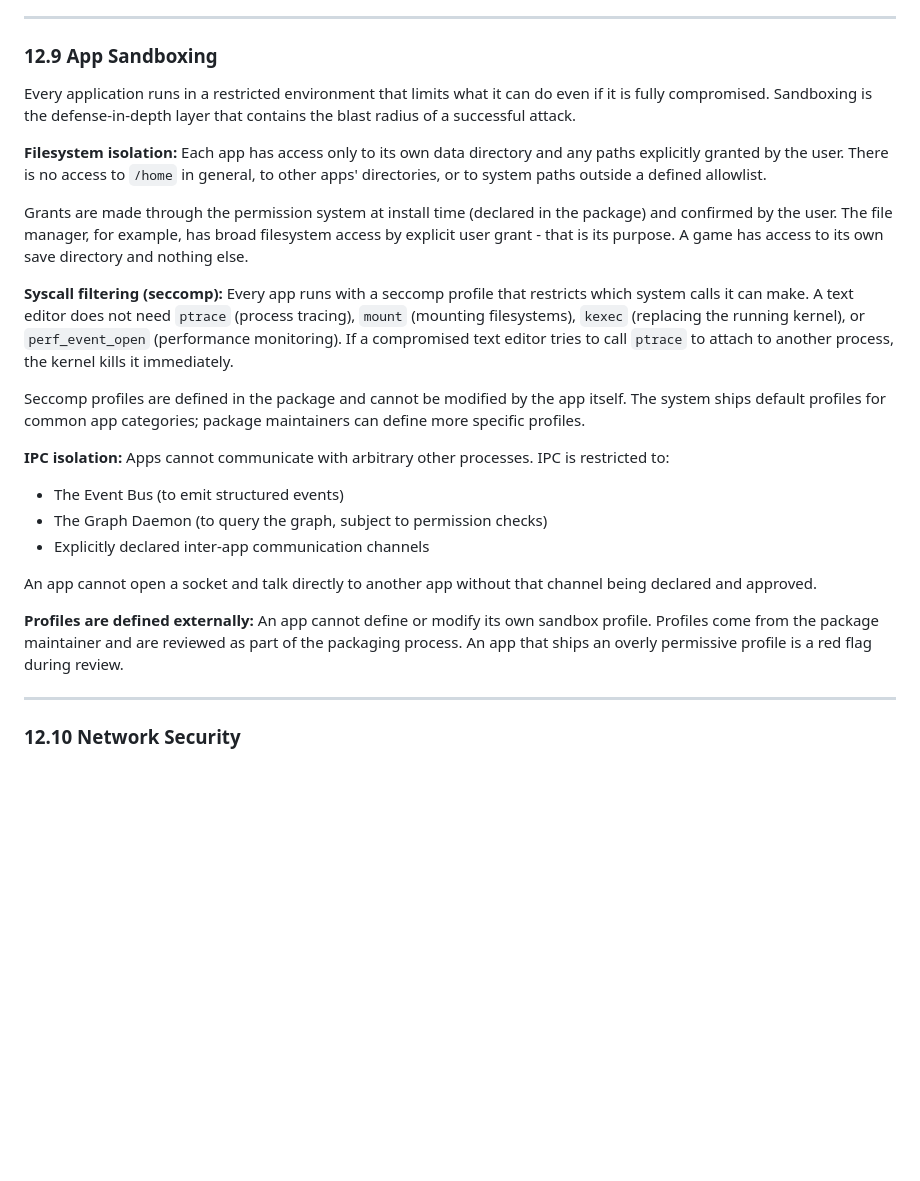
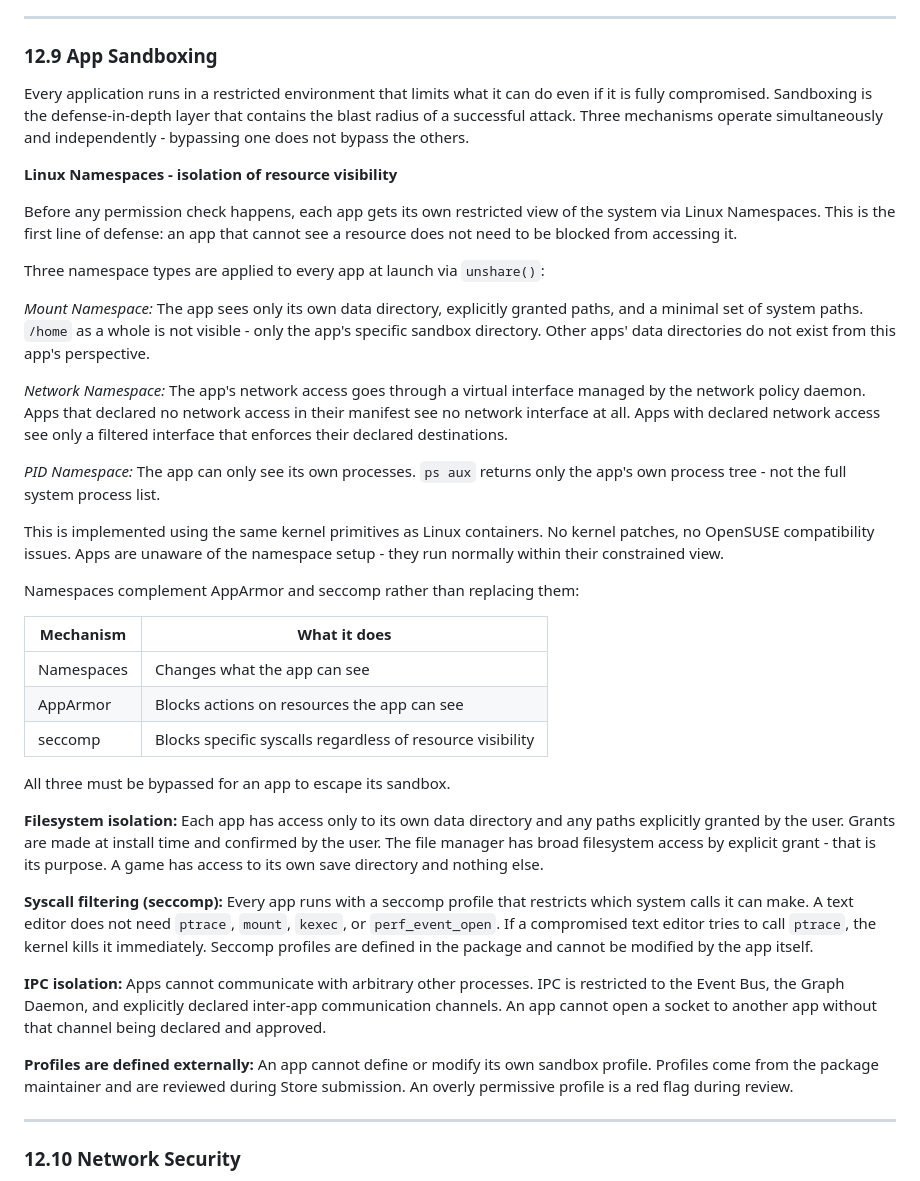
Before and after one commit to lunaris-sys/foundation, a Markdown page: README.md, the part around one of its changes. GitHub-like rendering; blank space fills up the shorter version.

```diff
--- a/README.md
+++ b/README.md
@@ -1936,25 +2015,39 @@ The Anomaly Detector is a system daemon that reads the audit log and identifies
 
 ### 12.9 App Sandboxing
 
-Every application runs in a restricted environment that limits what it can do even if it is fully compromised. Sandboxing is the defense-in-depth layer that contains the blast radius of a successful attack.
-
-**Filesystem isolation:** Each app has access only to its own data directory and any paths explicitly granted by the user. There is no access to `/home` in general, to other apps' directories, or to system paths outside a defined allowlist.
-
-Grants are made through the permission system at install time (declared in the package) and confirmed by the user. The file manager, for example, has broad filesystem access by explicit user grant - that is its purpose. A game has access to its own save directory and nothing else.
-
-**Syscall filtering (seccomp):** Every app runs with a seccomp profile that restricts which system calls it can make. A text editor does not need `ptrace` (process tracing), `mount` (mounting filesystems), `kexec` (replacing the running kernel), or `perf_event_open` (performance monitoring). If a compromised text editor tries to call `ptrace` to attach to another process, the kernel kills it immediately.
-
-Seccomp profiles are defined in the package and cannot be modified by the app itself. The system ships default profiles for common app categories; package maintainers can define more specific profiles.
-
-**IPC isolation:** Apps cannot communicate with arbitrary other processes. IPC is restricted to:
-
-- The Event Bus (to emit structured events)
-- The Graph Daemon (to query the graph, subject to permission checks)
-- Explicitly declared inter-app communication channels
-
-An app cannot open a socket and talk directly to another app without that channel being declared and approved.
-
-**Profiles are defined externally:** An app cannot define or modify its own sandbox profile. Profiles come from the package maintainer and are reviewed as part of the packaging process. An app that ships an overly permissive profile is a red flag during review.
+Every application runs in a restricted environment that limits what it can do even if it is fully compromised. Sandboxing is the defense-in-depth layer that contains the blast radius of a successful attack. Three mechanisms operate simultaneously and independently - bypassing one does not bypass the others.
+
+**Linux Namespaces - isolation of resource visibility**
+
+Before any permission check happens, each app gets its own restricted view of the system via Linux Namespaces. This is the first line of defense: an app that cannot see a resource does not need to be blocked from accessing it.
+
+Three namespace types are applied to every app at launch via `unshare()`:
+
+*Mount Namespace:* The app sees only its own data directory, explicitly granted paths, and a minimal set of system paths. `/home` as a whole is not visible - only the app's specific sandbox directory. Other apps' data directories do not exist from this app's perspective.
+
+*Network Namespace:* The app's network access goes through a virtual interface managed by the network policy daemon. Apps that declared no network access in their manifest see no network interface at all. Apps with declared network access see only a filtered interface that enforces their declared destinations.
+
+*PID Namespace:* The app can only see its own processes. `ps aux` returns only the app's own process tree - not the full system process list.
+
+This is implemented using the same kernel primitives as Linux containers. No kernel patches, no OpenSUSE compatibility issues. Apps are unaware of the namespace setup - they run normally within their constrained view.
+
+Namespaces complement AppArmor and seccomp rather than replacing them:
+
+| Mechanism | What it does |
+|---|---|
+| Namespaces | Changes what the app can see |
+| AppArmor | Blocks actions on resources the app can see |
+| seccomp | Blocks specific syscalls regardless of resource visibility |
+
+All three must be bypassed for an app to escape its sandbox.
+
+**Filesystem isolation:** Each app has access only to its own data directory and any paths explicitly granted by the user. Grants are made at install time and confirmed by the user. The file manager has broad filesystem access by explicit grant - that is its purpose. A game has access to its own save directory and nothing else.
+
+**Syscall filtering (seccomp):** Every app runs with a seccomp profile that restricts which system calls it can make. A text editor does not need `ptrace`, `mount`, `kexec`, or `perf_event_open`. If a compromised text editor tries to call `ptrace`, the kernel kills it immediately. Seccomp profiles are defined in the package and cannot be modified by the app itself.
+
+**IPC isolation:** Apps cannot communicate with arbitrary other processes. IPC is restricted to the Event Bus, the Graph Daemon, and explicitly declared inter-app communication channels. An app cannot open a socket to another app without that channel being declared and approved.
+
+**Profiles are defined externally:** An app cannot define or modify its own sandbox profile. Profiles come from the package maintainer and are reviewed during Store submission. An overly permissive profile is a red flag during review.
 
 ------
 
```
Also changed, not shown: other parts of README.md (+79 -0 lines).
